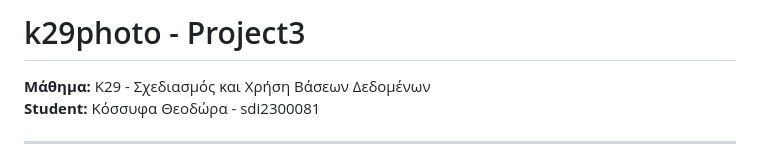
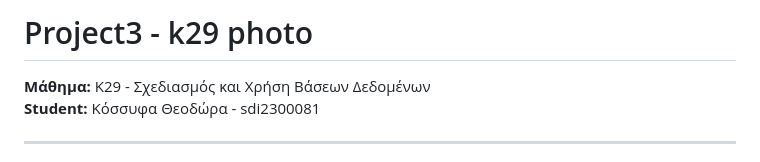
Before and after one commit to kossyfa/k29photo, a Markdown page: writeup.md, the part around the change. Drawn GitHub-style.

```diff
--- a/writeup.md
+++ b/writeup.md
@@ -1,4 +1,4 @@
-# k29photo - Project3
+# Project3 - k29 photo
 **Μάθημα:** Κ29 - Σχεδιασμός και Χρήση Βάσεων Δεδομένων
 **Student:** Κόσσυφα Θεοδώρα - sdi2300081
 
```
